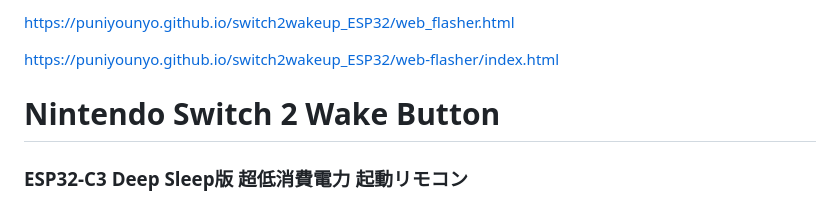
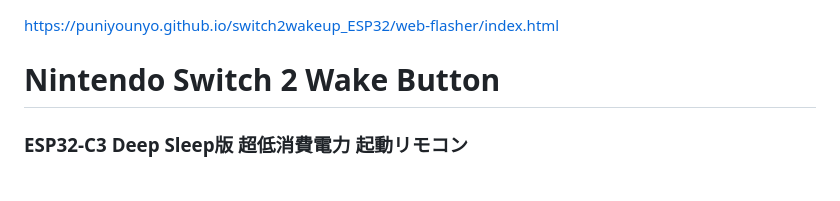
Before and after one commit to puniyounyo/switch2wakeup_ESP32, a Markdown page: README.md, the part around the change. Rendered like a GitHub page.

Commit message:
Update web flasher URL in README

```diff
--- a/README.md
+++ b/README.md
@@ -1,4 +1,4 @@
-https://puniyounyo.github.io/switch2wakeup_ESP32/web_flasher.html
+
 
 https://puniyounyo.github.io/switch2wakeup_ESP32/web-flasher/index.html
 
```
